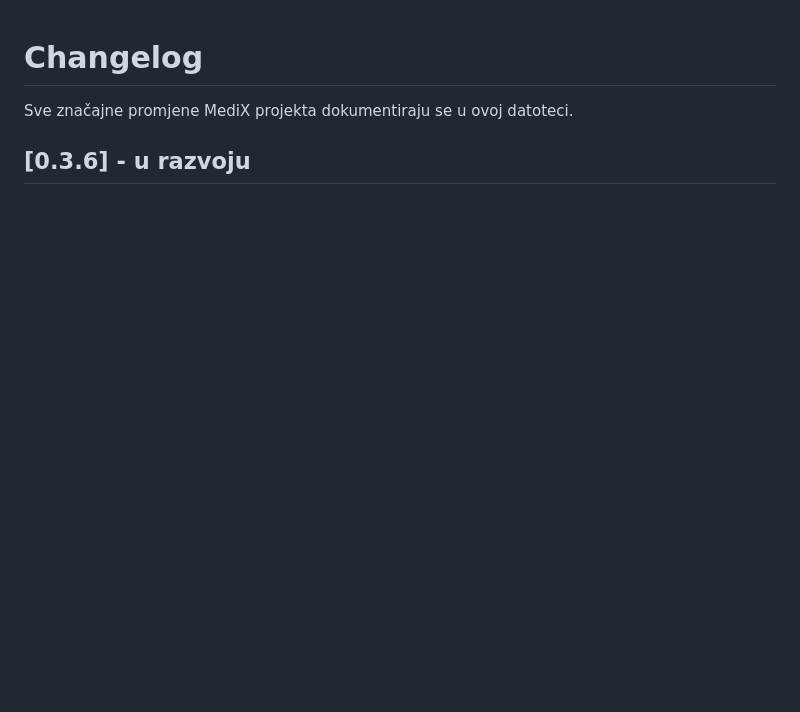
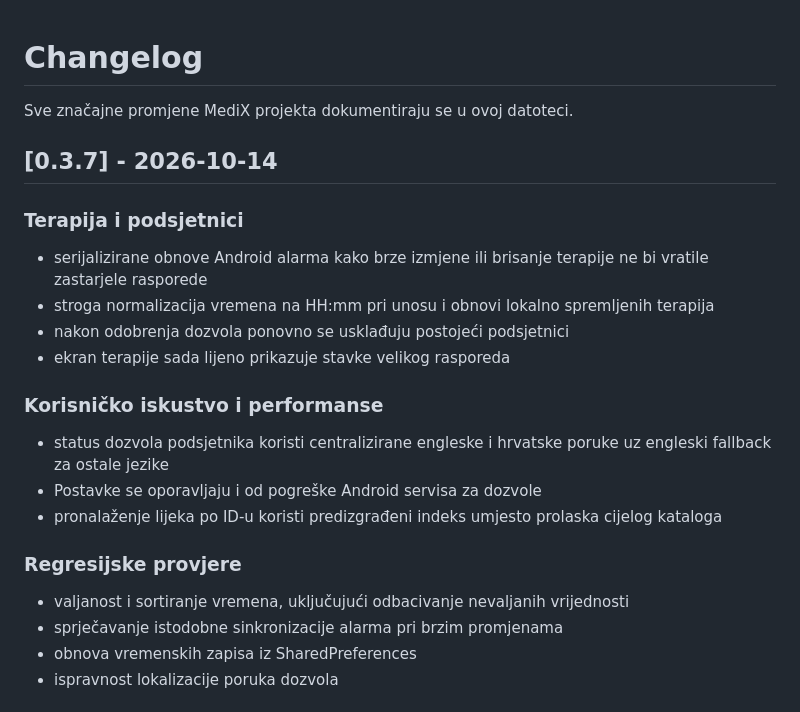
Before and after one commit to bren-wp/MediX, a Markdown page: CHANGELOG.md, the part around one of its changes. GitHub-like rendering; blank space fills up the shorter version.

Commit message:
docs: document safety and performance improvements for v0.3.7

```diff
--- a/CHANGELOG.md
+++ b/CHANGELOG.md
@@ -2,4 +2,22 @@
 
 Sve značajne promjene MediX projekta dokumentiraju se u ovoj datoteci.
 
-## [0.3.6] - u razvoju
+## [0.3.7] - 2026-10-14
+
+### Terapija i podsjetnici
+- serijalizirane obnove Android alarma kako brze izmjene ili brisanje terapije ne bi vratile zastarjele rasporede
+- stroga normalizacija vremena na HH:mm pri unosu i obnovi lokalno spremljenih terapija
+- nakon odobrenja dozvola ponovno se usklađuju postojeći podsjetnici
+- ekran terapije sada lijeno prikazuje stavke velikog rasporeda
+
+### Korisničko iskustvo i performanse
+- status dozvola podsjetnika koristi centralizirane engleske i hrvatske poruke uz engleski fallback za ostale jezike
+- Postavke se oporavljaju i od pogreške Android servisa za dozvole
+- pronalaženje lijeka po ID-u koristi predizgrađeni indeks umjesto prolaska cijelog kataloga
+
+### Regresijske provjere
+- valjanost i sortiranje vremena, uključujući odbacivanje nevaljanih vrijednosti
+- sprječavanje istodobne sinkronizacije alarma pri brzim promjenama
+- obnova vremenskih zapisa iz SharedPreferences
+- ispravnost lokalizacije poruka dozvola
+
```
Also changed, not shown: other parts of CHANGELOG.md (+1 -0 lines).
